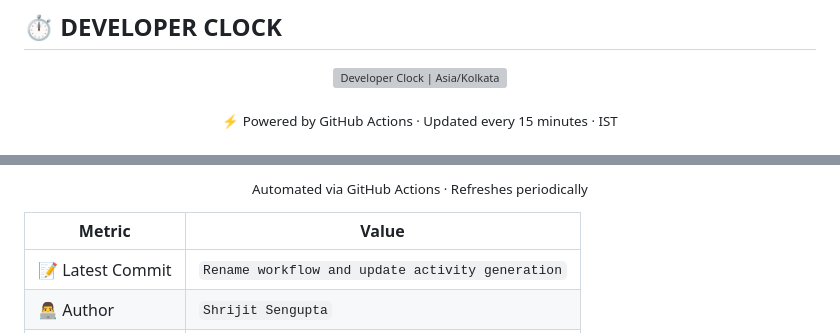
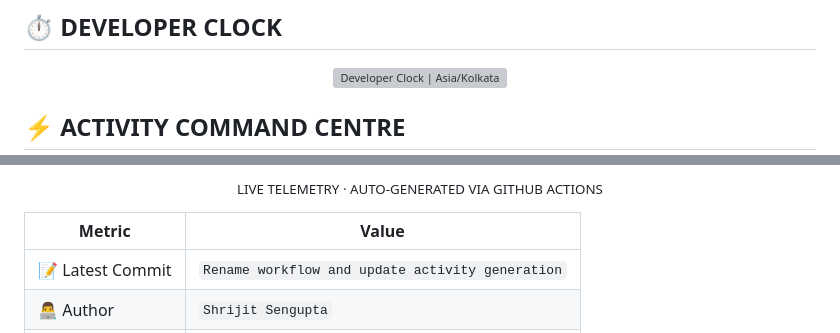
Before and after one commit to Shrijit0105/Shrijit0105, a Markdown page: README.md, 2 parts joined by grey strips. GitHub-like rendering; grey boxes are pictures that could not be loaded.

Commit message:
Revise activity section for live telemetry updates
Updated the activity section to reflect live telemetry and removed outdated text.

```diff
--- a/README.md
+++ b/README.md
@@ -132,10 +132,8 @@
   </a>
 </p>
 
-<p align="center">
-  <sub>⚡ Powered by GitHub Actions · Updated every 15 minutes · IST</sub>
-</p>
-<!-- ACTIVITY_START -->
+
+## ⚡ ACTIVITY COMMAND CENTRE
 
 <div align="center">
 
@@ -149,7 +146,7 @@
 </div>
 
 <p align="center">
-  <sub>Automated via GitHub Actions · Refreshes periodically</sub>
+  <sub>LIVE TELEMETRY · AUTO-GENERATED VIA GITHUB ACTIONS</sub>
 </p>
 
 | Metric | Value |
```
Also changed, not shown: other parts of README.md (+5 -6 lines).
